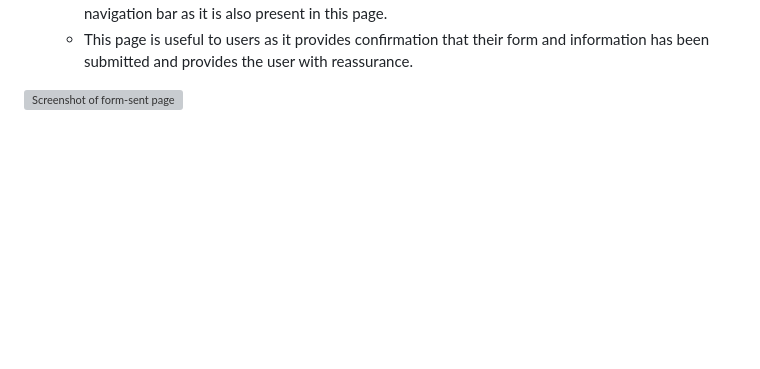
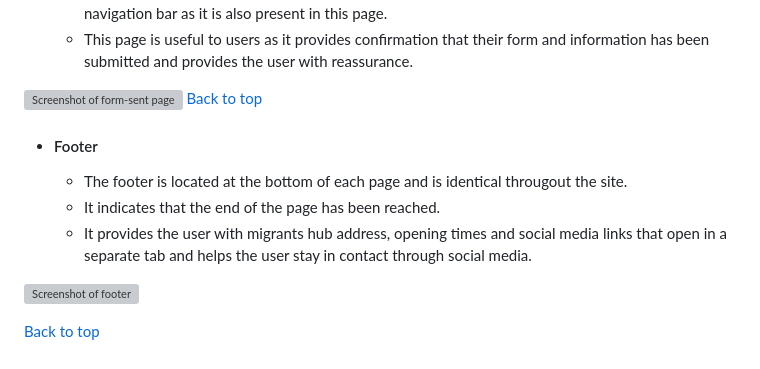
Before and after one commit to Jour4ney/MIGRANTS-HUB2, a Markdown page: README.md, the part around the change. GitHub-like rendering; blank space fills up the shorter version; grey boxes are pictures that could not be loaded.

Commit message:
feat: added footer content

```diff
--- a/README.md
+++ b/README.md
@@ -161,3 +161,13 @@ The colour scheme was chosen starting with a shade of brown and then using []()
     * This page is useful to users as it provides confirmation that their form and information has been submitted and provides the user with reassurance.
 
 ![Screenshot of form-sent page ](assets/readme-images/form-sent-screenshot.png)
+[Back to top](#contents)
+
+* #### Footer
+    * The footer is located at the bottom of each page and is identical througout the site.
+    * It indicates that the end of the page has been reached.
+    * It provides the user with migrants hub address, opening times and social media links that open in a separate tab and helps the user stay in contact through social media.
+
+![Screenshot of footer  ](assets/readme-images/footer.png)
+
+[Back to top](#contents)
```
